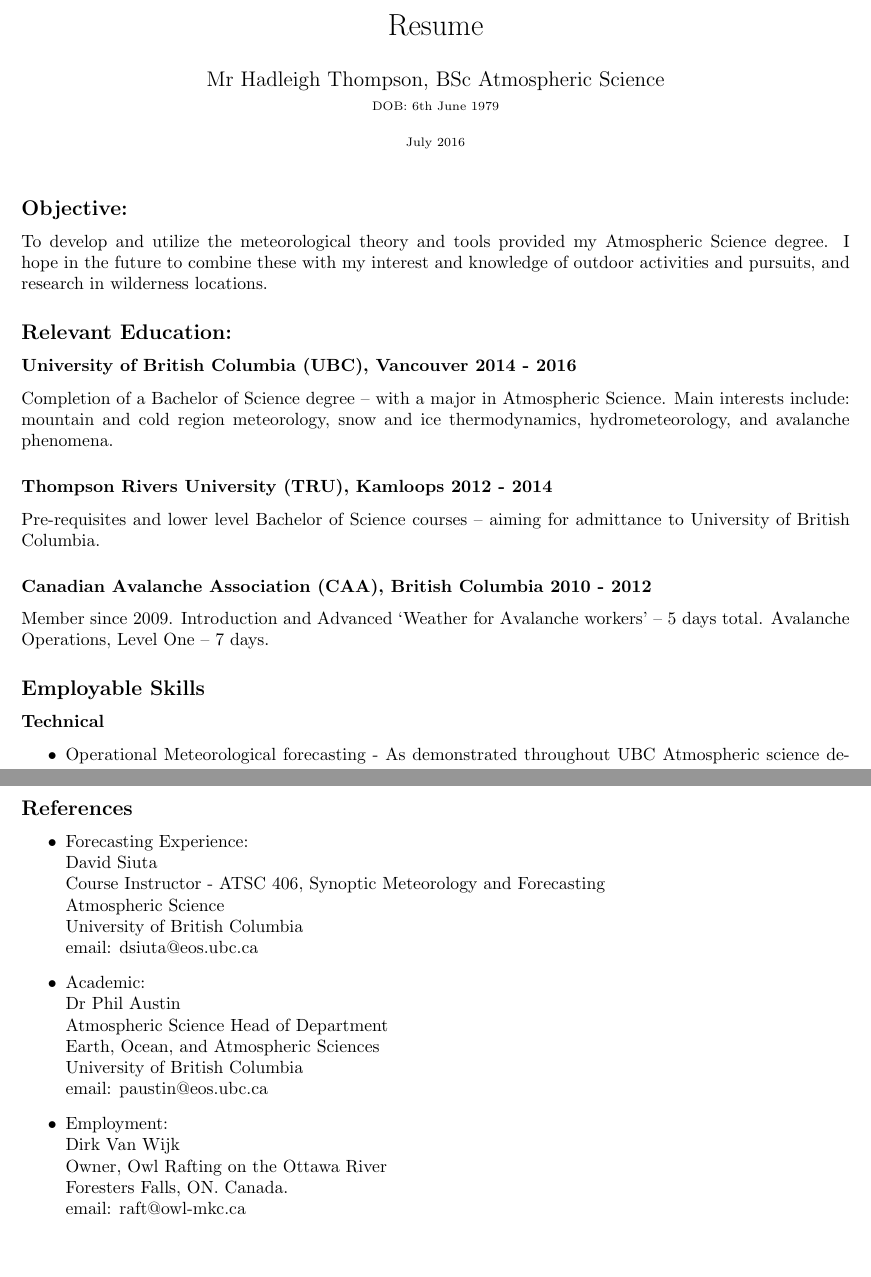
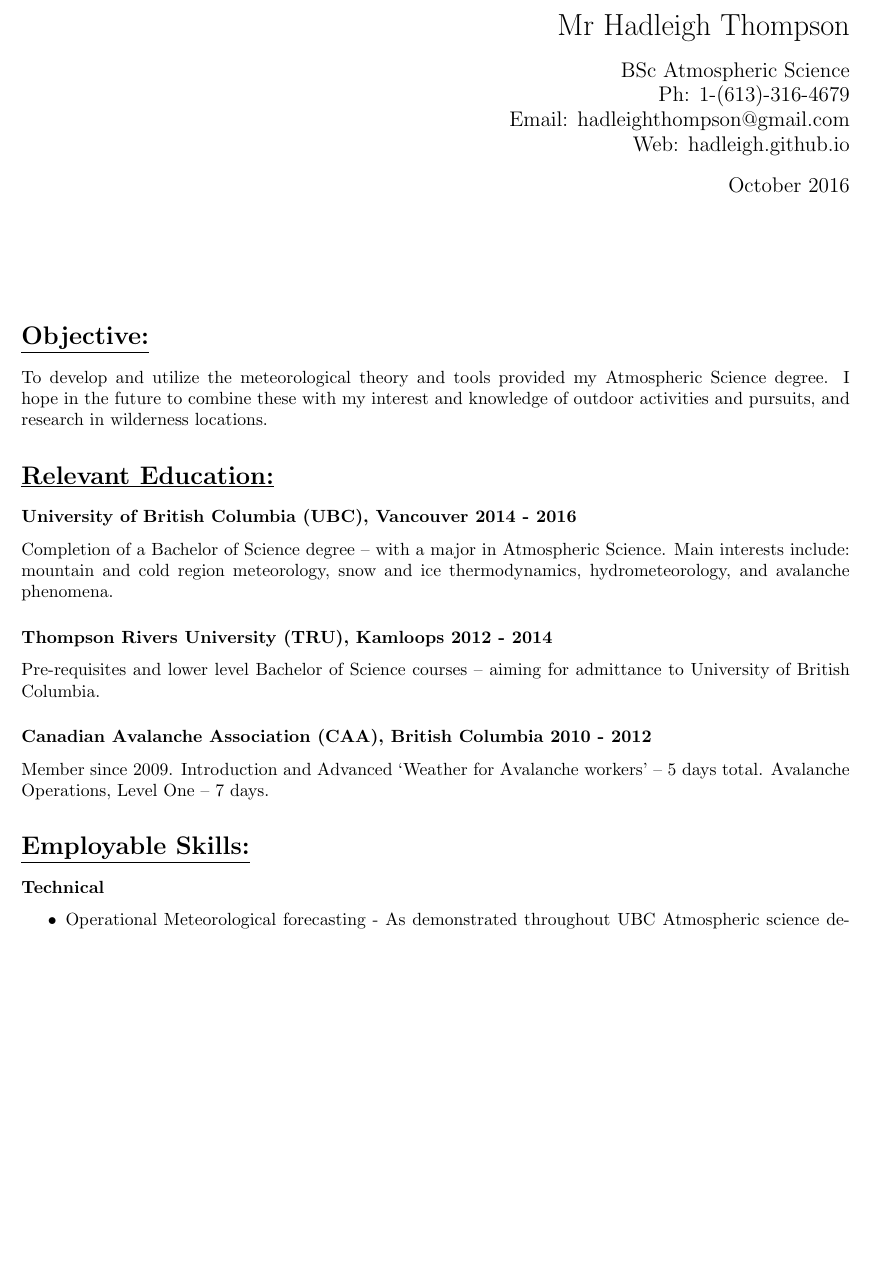
Before and after one commit to hadleigh/github.io, a LaTeX CV (resume_folder/hadleigh_resume.tex): two parts of pages 1 and 3 of 3 before the commit and part of page 1 of 3 after it, the two joined at a grey line, cut at the place of the change, the shorter picture padded with empty space. Compiled offline with pdfLaTeX.

Commit message:
updating resume

```diff
--- a/resume_folder/document.tex
+++ b/resume_folder/hadleigh_resume.tex
@@ -1,20 +1,30 @@
 \documentclass[]{article}
 \usepackage{url}
 \usepackage[margin=1in]{geometry}
+\usepackage{titling}
 
-%opening
-\title{Resume}
-\author{Mr Hadleigh Thompson, BSc Atmospheric Science\\ \scriptsize{DOB: 6th June 1979}}
-\date{\scriptsize{July 2016}}
+\title{Mr Hadleigh Thompson}
+\author{BSc Atmospheric Science\\
+Ph: 1-(613)-316-4679 \\
+Email: hadleighthompson@gmail.com \\
+Web: hadleigh.github.io}
+\date{October 2016}
+
+\pretitle{\begin{flushright}\LARGE}
+\posttitle{\end{flushright}}
+\preauthor{\begin{flushright}\large}
+\postauthor{\end{flushright}}
+\predate{\begin{flushright}\large}
+\postdate{\end{flushright}}
 
 \begin{document}
+\maketitle
+\vspace{10mm}
 
-\maketitle
-
-\subsection*{Objective:}
+\section*{\underline{Objective:}}
 To develop and utilize the meteorological theory and tools provided my Atmospheric Science degree. I hope in the future to combine these with my interest and knowledge of outdoor activities and pursuits, and research in wilderness locations.
 
-\subsection*{Relevant Education:}
+\section*{\underline{Relevant Education:}}
 \subsubsection*{University of British Columbia (UBC), Vancouver 2014 - 2016}
 Completion of a Bachelor of Science degree – with a major in Atmospheric Science. Main
 interests include: mountain and cold region meteorology, snow and ice thermodynamics,
@@ -25,7 +35,7 @@
 \subsubsection*{Canadian Avalanche Association (CAA), British Columbia 2010 - 2012}
 Member since 2009. Introduction and Advanced ‘Weather for Avalanche workers’ – 5 days total. Avalanche Operations, Level One – 7 days.
 
-\subsection*{Employable Skills}
+\section*{\underline{Employable Skills:}}
 \subsubsection*{Technical}
 \begin{itemize}
 \item Operational Meteorological forecasting - As demonstrated throughout UBC Atmospheric science degree.
@@ -69,32 +79,32 @@
 %\item Canadian Ski instructors alliance level 2 certified
 \end{itemize}
 
-\subsection*{Contact Details}
+\section*{\underline{Contact Details:}}
 \begin{itemize}
 \item Email: hadleighthompson@gmail.com
 \item Ph: 1 (613) 316-4679
 \item Current postal address: 763 Sussex Blvd, Kingston. ON K7M 5B4.
 \end{itemize}
 
-\subsection*{References}
-\begin{itemize}
-\item Forecasting Experience:\\
-David Siuta \\
-Course Instructor - ATSC 406, Synoptic Meteorology and Forecasting \\
-Atmospheric Science \\
-University of British Columbia\\
-email: dsiuta@eos.ubc.ca
-\item Academic: \\
-Dr Phil Austin \\
-Atmospheric Science Head of Department \\
-Earth, Ocean, and Atmospheric Sciences \\
-University of British Columbia \\
-email: paustin@eos.ubc.ca
-\item Employment: \\
-Dirk Van Wijk \\
-Owner, Owl Rafting on the Ottawa River \\
-Foresters Falls, ON. Canada. \\
-email: raft@owl-mkc.ca
-\end{itemize}
+%\section*{\underline{References:}}
+%\begin{itemize}
+%\item Forecasting Experience:\\
+%David Siuta \\
+%Course Instructor - ATSC 406, Synoptic Meteorology and Forecasting \\
+%Atmospheric Science \\
+%University of British Columbia\\
+%email: dsiuta@eos.ubc.ca
+%\item Academic: \\
+%Dr Phil Austin \\
+%Atmospheric Science Head of Department \\
+%Earth, Ocean, and Atmospheric Sciences \\
+%University of British Columbia \\
+%email: paustin@eos.ubc.ca
+%\item Employment: \\
+%Dirk Van Wijk \\
+%Owner, Owl Rafting on the Ottawa River \\
+%Foresters Falls, ON. Canada. \\
+%email: raft@owl-mkc.ca
+%\end{itemize}
 
 \end{document}
```
Also changed, not shown: resume_folder/document.pdf (deleted), resume_folder/hadleigh_resume.pdf (added), resume_folder/hadleigh_resume.tex (4 more changed lines), 6 other files.
